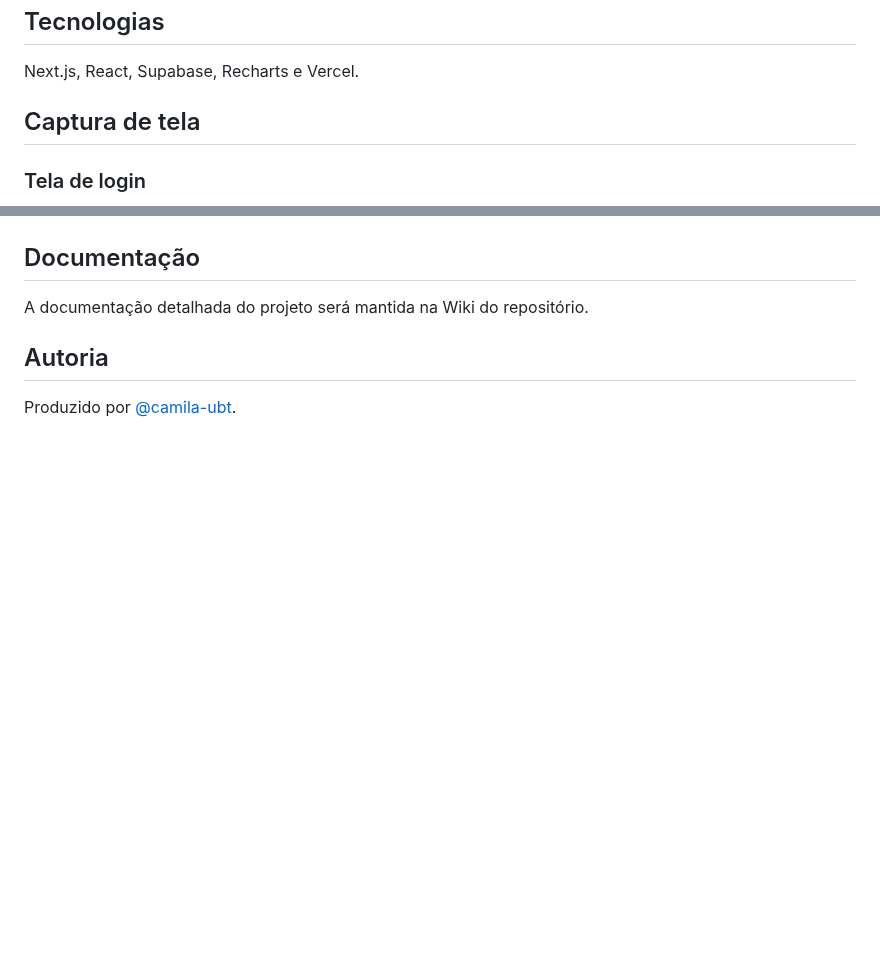
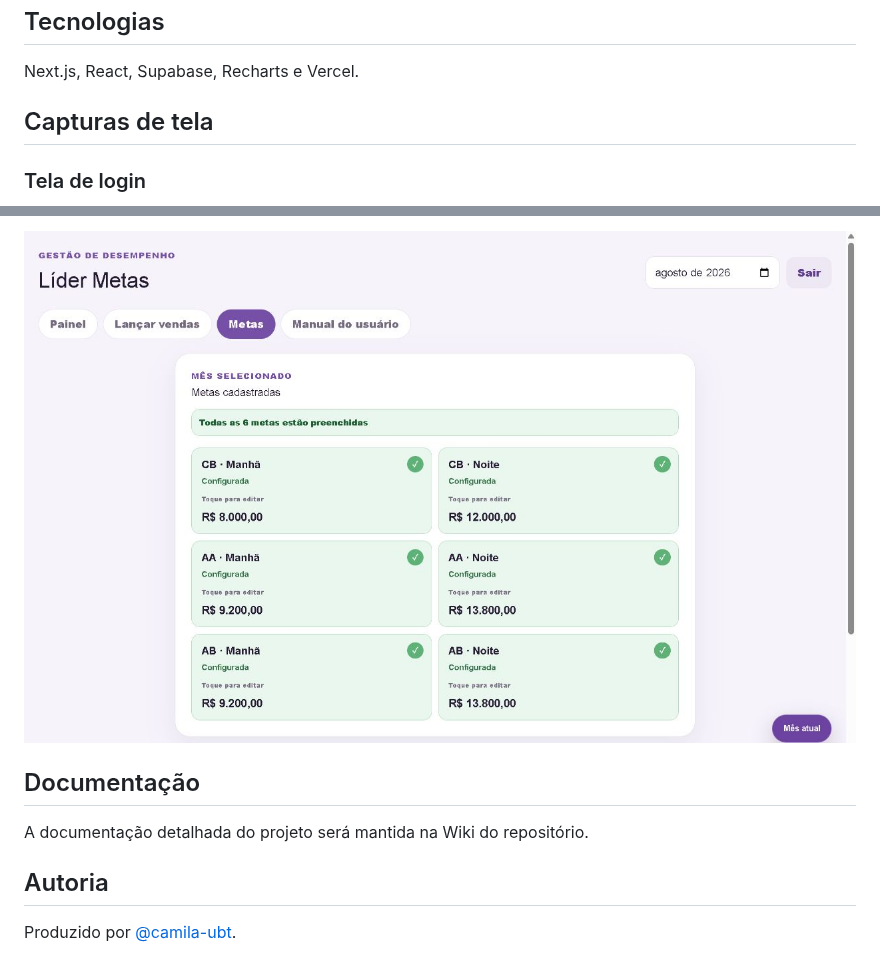
Before and after one commit to camila-ubt/lider-metas, a Markdown page: README.md, 2 parts joined by grey strips. Drawn GitHub-style; pictures changed too: docs/images/metas-agosto.png (added); blank space fills up the shorter version.

Commit message:
docs: adicionar capturas do painel de agosto

```diff
--- a/README.md
+++ b/README.md
@@ -13,7 +13,7 @@ Aplicação web de uso interno para acompanhamento de vendas, metas e indicadore
 
 Next.js, React, Supabase, Recharts e Vercel.
 
-## Captura de tela
+## Capturas de tela
 
 ### Tela de login
 
@@ -21,3 +36,4 @@ Next.js, React, Supabase, Recharts e Vercel.
+![Metas cadastradas para agosto](./docs/images/metas-agosto.png)
 
 ## Documentação
 
```
Also changed, not shown: other parts of README.md (+15 -0 lines), docs/images/dashboard-agosto.png (added), docs/images/evolucao-ranking-agosto.png (added), docs/images/lancamentos-agosto.png (added).
